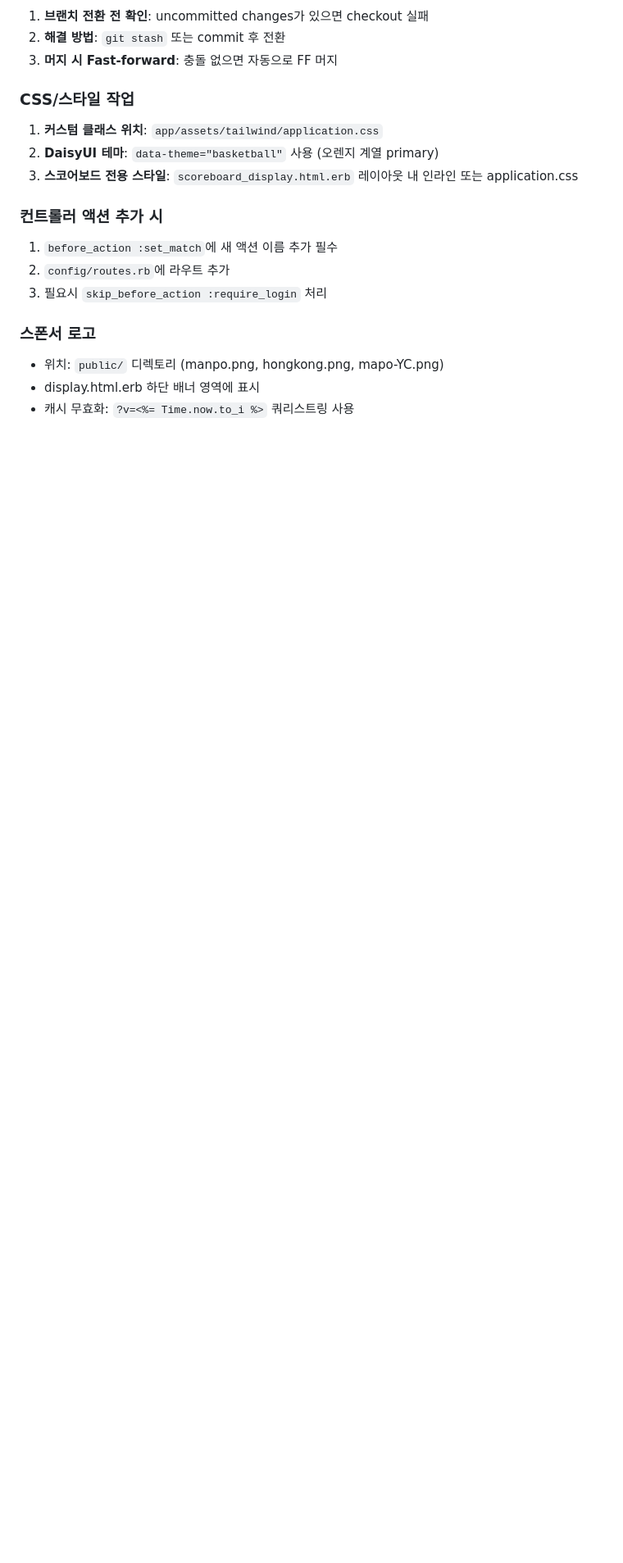
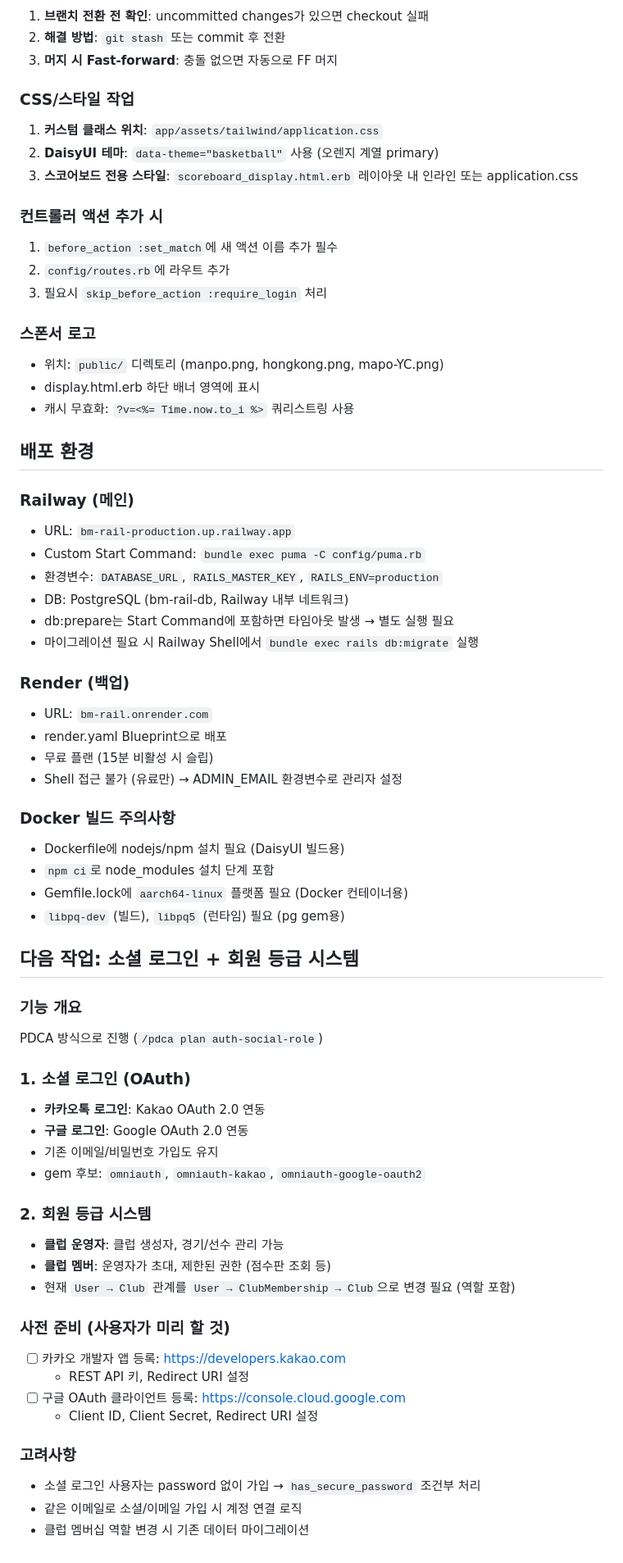
Before and after one commit to ruandrang/BM-Rails, a Markdown page: CLAUDE.md, the part around one of its changes. Shown at 82% size. Rendered like a GitHub page; blank space fills up the shorter version.

Commit message:
CLAUDE.md 업데이트: 배포 환경 정보 + 다음 작업 계획 추가
- 배포 환경 (Railway/Render/Docker) 문서화
- 다음 작업: 소셜 로그인(카카오/구글) + 회원 등급 시스템 계획

Co-Authored-By: Claude Opus 4.6 <noreply@anthropic.com>

```diff
--- a/CLAUDE.md
+++ b/CLAUDE.md
@@ -316,3 +319,52 @@ docs/                     # 문서 및 분석 자료
 - 위치: `public/` 디렉토리 (manpo.png, hongkong.png, mapo-YC.png)
 - display.html.erb 하단 배너 영역에 표시
 - 캐시 무효화: `?v=<%= Time.now.to_i %>` 쿼리스트링 사용
+
+## 배포 환경
+
+### Railway (메인)
+- URL: `bm-rail-production.up.railway.app`
+- Custom Start Command: `bundle exec puma -C config/puma.rb`
+- 환경변수: `DATABASE_URL`, `RAILS_MASTER_KEY`, `RAILS_ENV=production`
+- DB: PostgreSQL (bm-rail-db, Railway 내부 네트워크)
+- db:prepare는 Start Command에 포함하면 타임아웃 발생 → 별도 실행 필요
+- 마이그레이션 필요 시 Railway Shell에서 `bundle exec rails db:migrate` 실행
+
+### Render (백업)
+- URL: `bm-rail.onrender.com`
+- render.yaml Blueprint으로 배포
+- 무료 플랜 (15분 비활성 시 슬립)
+- Shell 접근 불가 (유료만) → ADMIN_EMAIL 환경변수로 관리자 설정
+
+### Docker 빌드 주의사항
+- Dockerfile에 nodejs/npm 설치 필요 (DaisyUI 빌드용)
+- `npm ci`로 node_modules 설치 단계 포함
+- Gemfile.lock에 `aarch64-linux` 플랫폼 필요 (Docker 컨테이너용)
+- `libpq-dev` (빌드), `libpq5` (런타임) 필요 (pg gem용)
+
+## 다음 작업: 소셜 로그인 + 회원 등급 시스템
+
+### 기능 개요
+PDCA 방식으로 진행 (`/pdca plan auth-social-role`)
+
+### 1. 소셜 로그인 (OAuth)
+- **카카오톡 로그인**: Kakao OAuth 2.0 연동
+- **구글 로그인**: Google OAuth 2.0 연동
+- 기존 이메일/비밀번호 가입도 유지
+- gem 후보: `omniauth`, `omniauth-kakao`, `omniauth-google-oauth2`
+
+### 2. 회원 등급 시스템
+- **클럽 운영자**: 클럽 생성자, 경기/선수 관리 가능
+- **클럽 멤버**: 운영자가 초대, 제한된 권한 (점수판 조회 등)
+- 현재 `User → Club` 관계를 `User → ClubMembership → Club`으로 변경 필요 (역할 포함)
+
+### 사전 준비 (사용자가 미리 할 것)
+- [ ] 카카오 개발자 앱 등록: https://developers.kakao.com
+  - REST API 키, Redirect URI 설정
+- [ ] 구글 OAuth 클라이언트 등록: https://console.cloud.google.com
+  - Client ID, Client Secret, Redirect URI 설정
+
+### 고려사항
+- 소셜 로그인 사용자는 password 없이 가입 → `has_secure_password` 조건부 처리
+- 같은 이메일로 소셜/이메일 가입 시 계정 연결 로직
+- 클럽 멤버십 역할 변경 시 기존 데이터 마이그레이션
```
Also changed, not shown: other parts of CLAUDE.md (+5 -2 lines).
